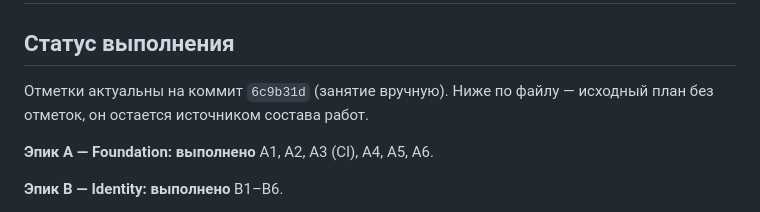
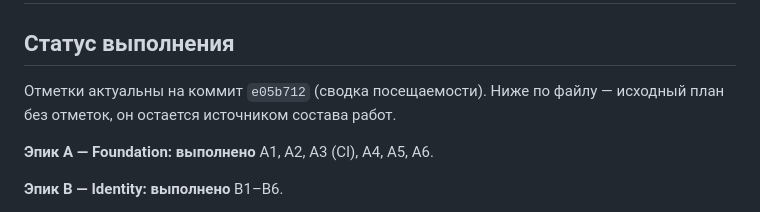
Before and after one commit to soferty2020/Oktagon, a Markdown page: docs/19-backlog.md, the part around the change. Rendered like a GitHub page.

Commit message:
docs(backlog): отметка о сводке посещаемости
Из остатка по админке убрана сводка посещаемости: API умел считать, но экрана не
было. Из незакрытого остался только раздел «Настройки», содержание которого в MVP
еще не определено.

```diff
--- a/docs/19-backlog.md
+++ b/docs/19-backlog.md
@@ -2,7 +2,7 @@
 
 ## Статус выполнения
 
-Отметки актуальны на коммит `6c9b31d` (занятие вручную). Ниже по файлу —
+Отметки актуальны на коммит `e05b712` (сводка посещаемости). Ниже по файлу —
 исходный план без отметок, он остается источником состава работ.
 
 **Эпик A — Foundation: выполнено**
```
